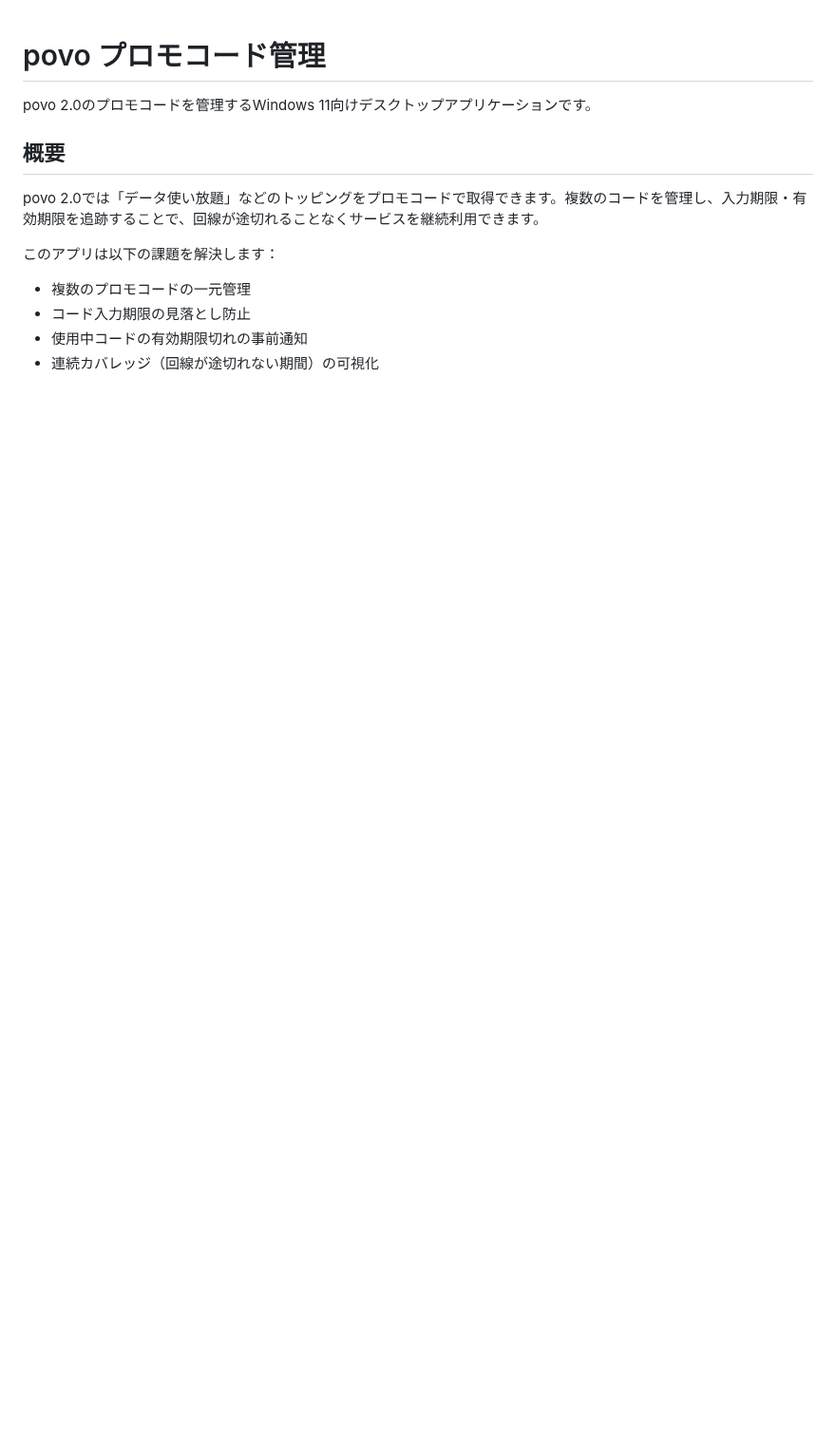
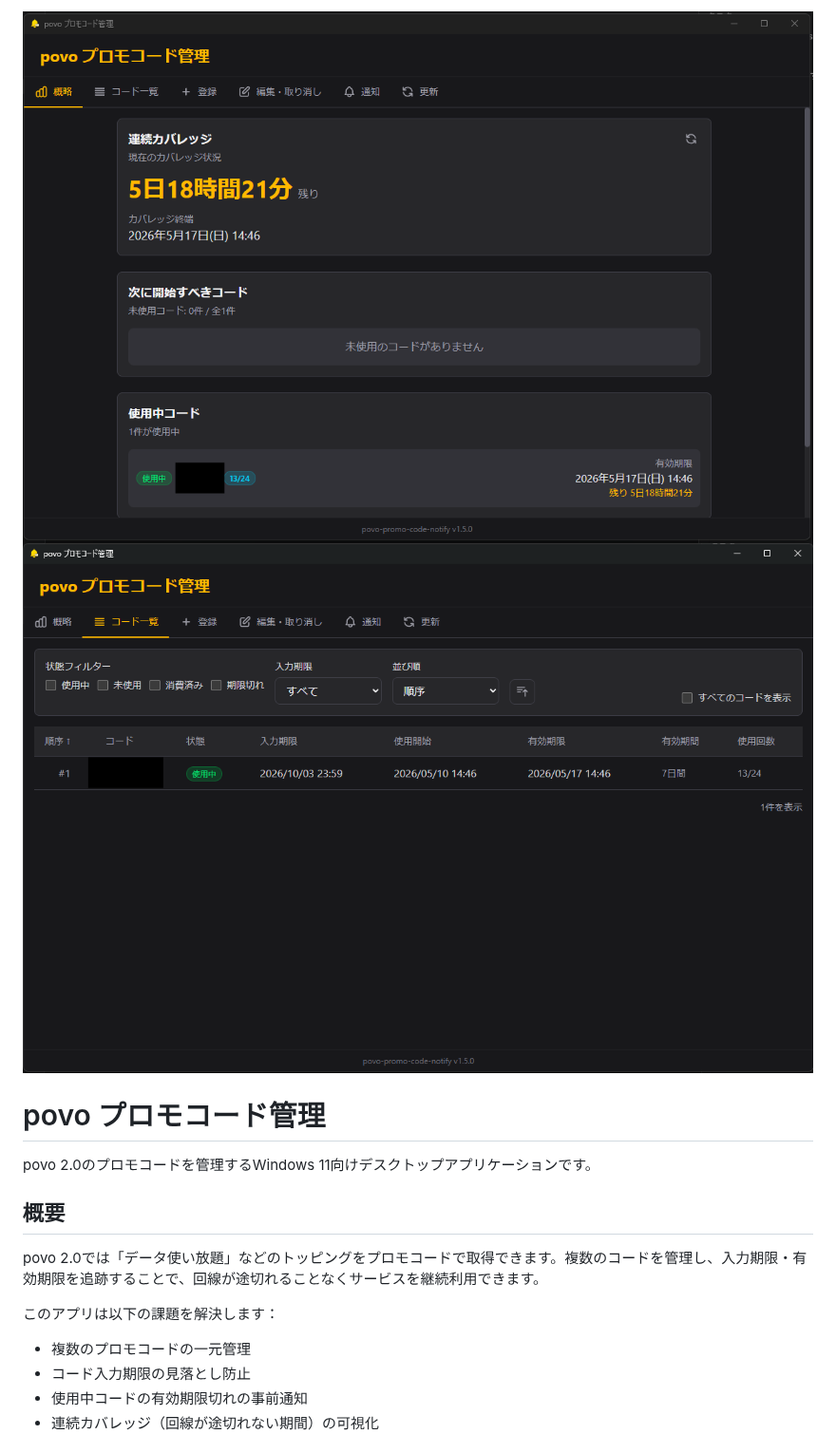
Before and after one commit to roflsunriz/povo-promo-code-notify, a Markdown page: README.md, the part around the change. Shown at 95% size. Rendered like a GitHub page; pictures changed too: gallery/list.png (added), gallery/summary.png (added); blank space fills up the shorter version.

Commit message:
feat: README.mdにギャラリー画像を追加

```diff
--- a/README.md
+++ b/README.md
@@ -1,3 +1,6 @@
+![summary](./gallery/summary.png)
+![list](./gallery/list.png)
+
 # povo プロモコード管理
 
 povo 2.0のプロモコードを管理するWindows 11向けデスクトップアプリケーションです。
```
